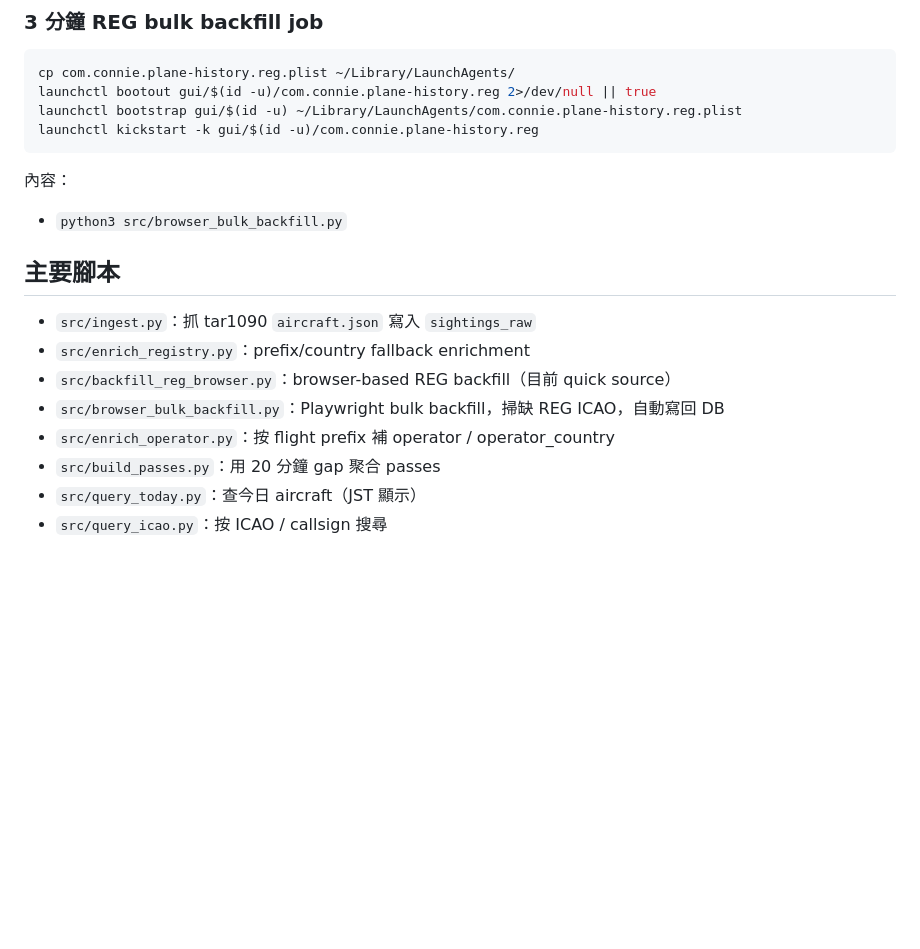
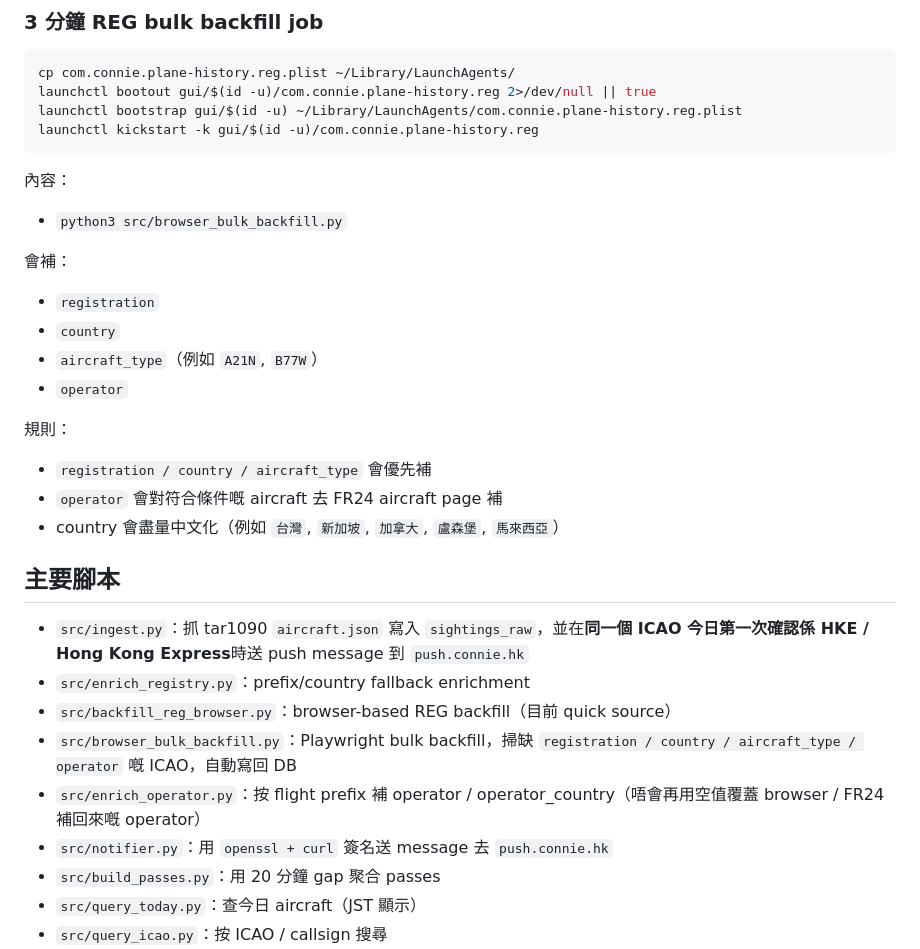
Before and after one commit to 0xc0nn1e/oguskyledger, a Markdown page: README.md, the part around one of its changes. Drawn GitHub-style; blank space fills up the shorter version.

```diff
--- a/README.md
+++ b/README.md
@@ -68,13 +73,25 @@ launchctl kickstart -k gui/$(id -u)/com.connie.plane-history.reg
 內容：
 - `python3 src/browser_bulk_backfill.py`
 
+會補：
+- `registration`
+- `country`
+- `aircraft_type`（例如 `A21N`, `B77W`）
+- `operator`
+
+規則：
+- `registration / country / aircraft_type` 會優先補
+- `operator` 會對符合條件嘅 aircraft 去 FR24 aircraft page 補
+- country 會盡量中文化（例如 `台灣`, `新加坡`, `加拿大`, `盧森堡`, `馬來西亞`）
+
 ## 主要腳本
 
-- `src/ingest.py`：抓 tar1090 `aircraft.json` 寫入 `sightings_raw`
+- `src/ingest.py`：抓 tar1090 `aircraft.json` 寫入 `sightings_raw`，並在**同一個 ICAO 今日第一次確認係 HKE / Hong Kong Express**時送 push message 到 `push.connie.hk`
 - `src/enrich_registry.py`：prefix/country fallback enrichment
 - `src/backfill_reg_browser.py`：browser-based REG backfill（目前 quick source）
-- `src/browser_bulk_backfill.py`：Playwright bulk backfill，掃缺 REG ICAO，自動寫回 DB
-- `src/enrich_operator.py`：按 flight prefix 補 operator / operator_country
+- `src/browser_bulk_backfill.py`：Playwright bulk backfill，掃缺 `registration / country / aircraft_type / operator` 嘅 ICAO，自動寫回 DB
+- `src/enrich_operator.py`：按 flight prefix 補 operator / operator_country（唔會再用空值覆蓋 browser / FR24 補回來嘅 operator）
+- `src/notifier.py`：用 `openssl + curl` 簽名送 message 去 `push.connie.hk`
 - `src/build_passes.py`：用 20 分鐘 gap 聚合 passes
 - `src/query_today.py`：查今日 aircraft（JST 顯示）
 - `src/query_icao.py`：按 ICAO / callsign 搜尋
```
Also changed, not shown: other parts of README.md (+30 -1 lines).
